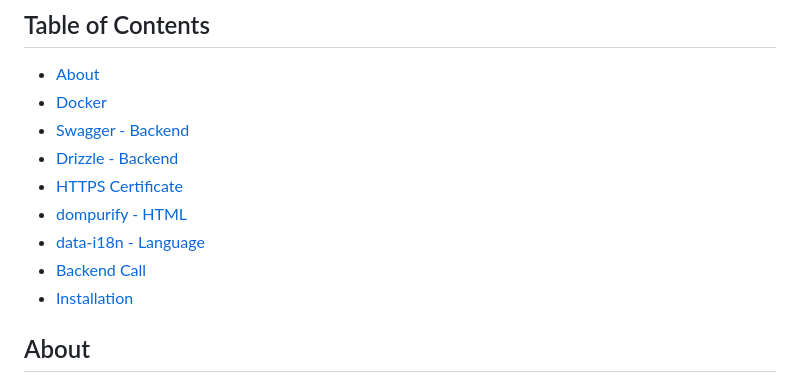
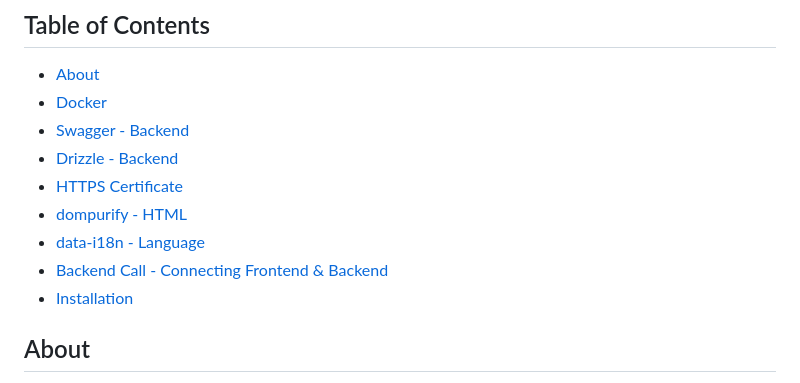
Before and after one commit to JoviMetzger/42Project-Transcendence, a Markdown page: README.md, the part around the change. GitHub-like rendering.

```diff
--- a/README.md
+++ b/README.md
@@ -12,7 +12,7 @@ This project was developed in collaboration with [Julius]() and [Acco]() .<br>
 - [HTTPS Certificate](#HTTPS-Certificate)
 - [dompurify - HTML](#dompurify-HTML)
 - [data-i18n - Language](#data-i18n-Language)
-- [Backend Call](#Backend-Call)
+- [Backend Call - Connecting Frontend & Backend](#Backend-Call)
 - [Installation](#Installation)
 
 
```
